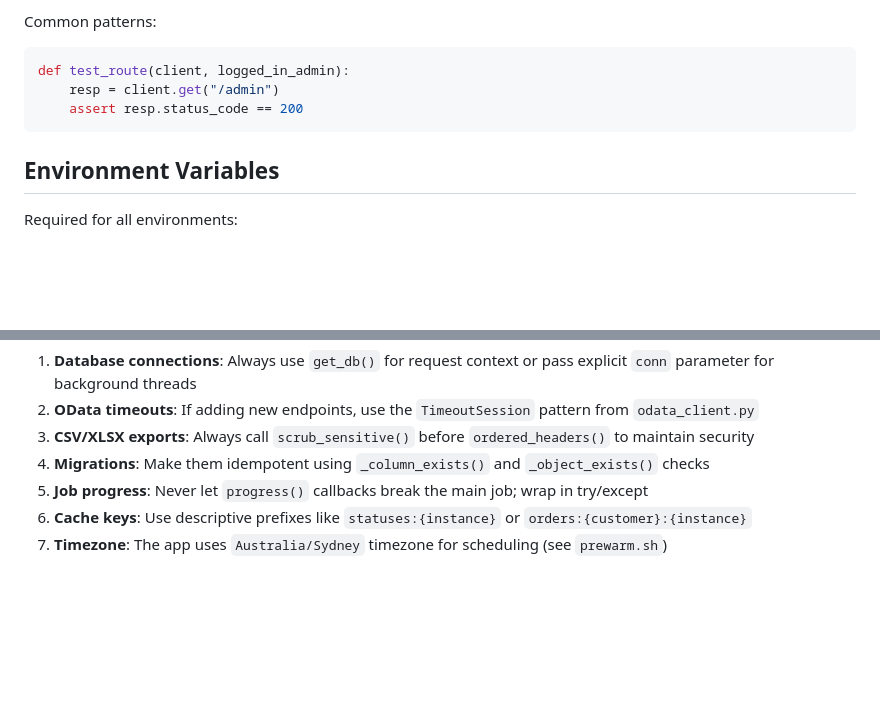
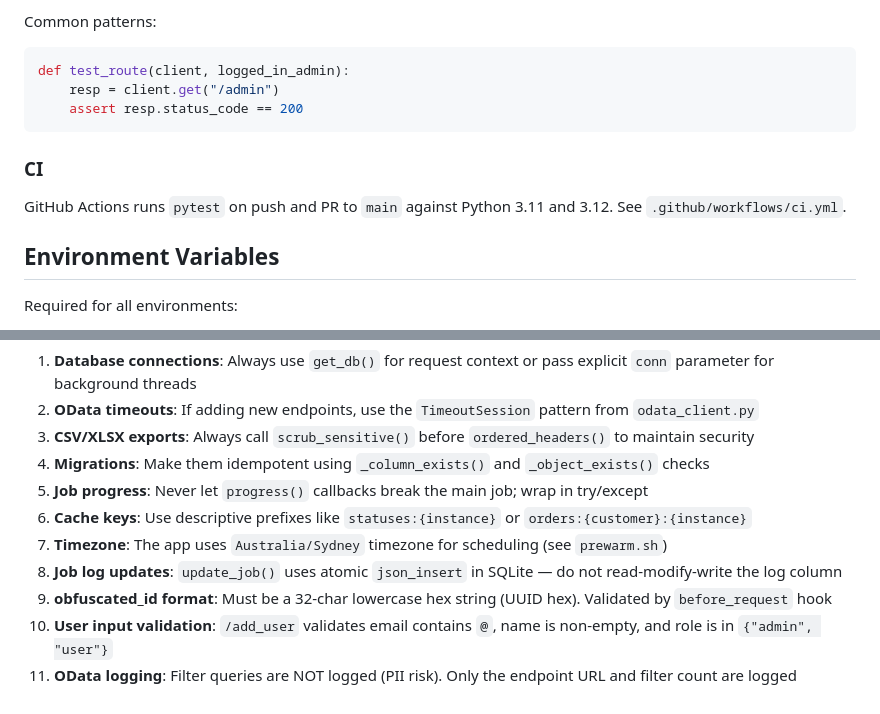
Before and after one commit to derekgwatson/buz-eta-report, a Markdown page: CLAUDE.md, 2 parts joined by grey strips. Rendered like a GitHub page; blank space fills up the shorter version.

````diff
--- a/CLAUDE.md
+++ b/CLAUDE.md
@@ -191,6 +205,9 @@ def test_route(client, logged_in_admin):
     resp = client.get("/admin")
     assert resp.status_code == 200
 ```
+
+### CI
+GitHub Actions runs `pytest` on push and PR to `main` against Python 3.11 and 3.12. See `.github/workflows/ci.yml`.
 
 ## Environment Variables
 
@@ -220,3 +237,7 @@ Optional:
 5. **Job progress**: Never let `progress()` callbacks break the main job; wrap in try/except
 6. **Cache keys**: Use descriptive prefixes like `statuses:{instance}` or `orders:{customer}:{instance}`
 7. **Timezone**: The app uses `Australia/Sydney` timezone for scheduling (see `prewarm.sh`)
+8. **Job log updates**: `update_job()` uses atomic `json_insert` in SQLite — do not read-modify-write the log column
+9. **obfuscated_id format**: Must be a 32-char lowercase hex string (UUID hex). Validated by `before_request` hook
+10. **User input validation**: `/add_user` validates email contains `@`, name is non-empty, and role is in `{"admin", "user"}`
+11. **OData logging**: Filter queries are NOT logged (PII risk). Only the endpoint URL and filter count are logged
````
Also changed, not shown: other parts of CLAUDE.md (+16 -2 lines), docs/status.md (+4 -4 lines).
